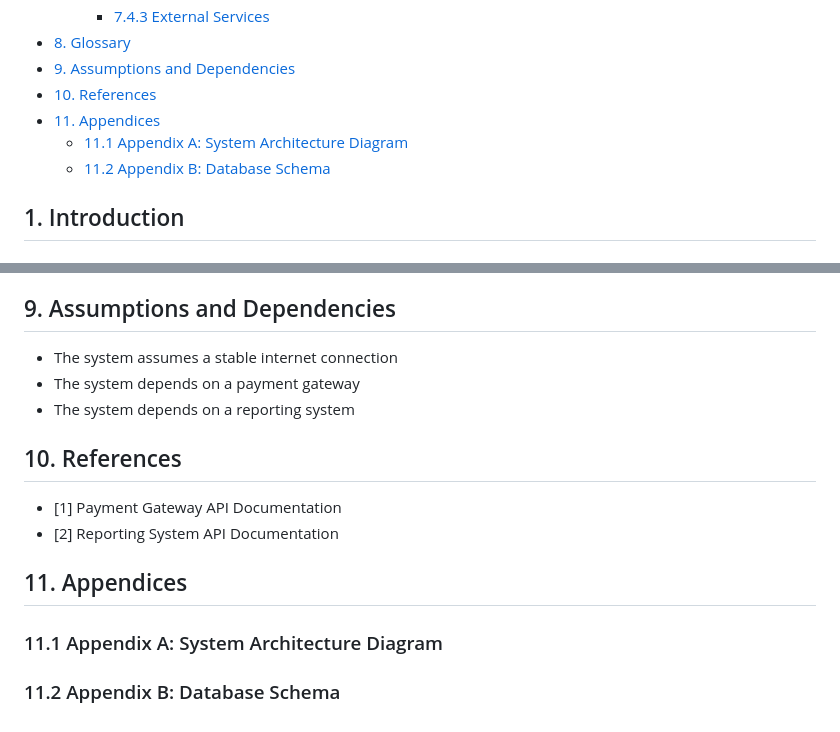
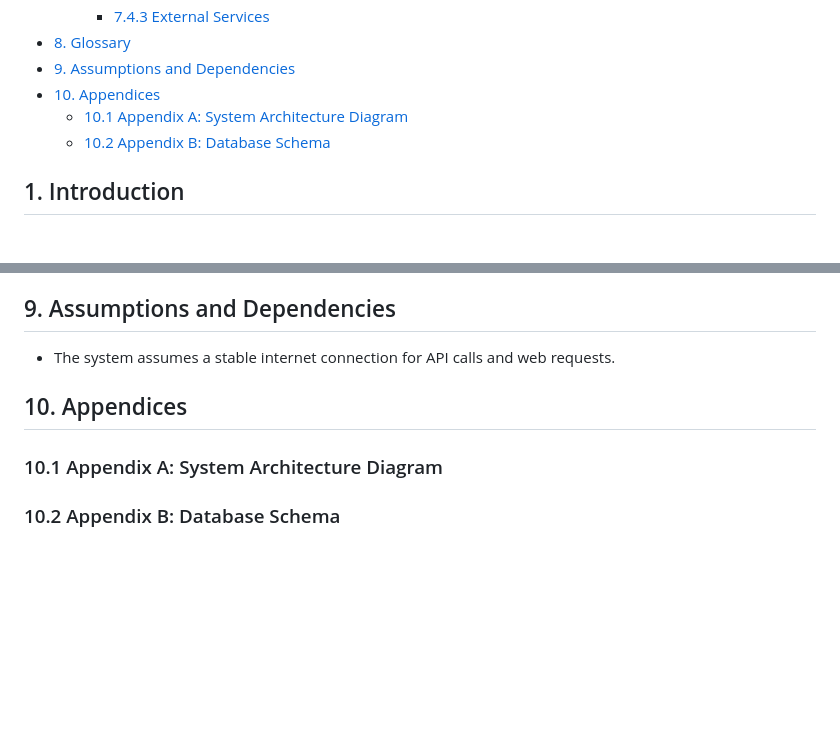
Before and after one commit to FalloutGhoulBusta/travel-agency, a Markdown page: docs/srsv4.md, 2 parts joined by grey strips. GitHub-like rendering; blank space fills up the shorter version.

```diff
--- a/docs/srsv4.md
+++ b/docs/srsv4.md
@@ -86,10 +86,9 @@
     - [7.4.3 External Services](#743-external-services)
 - [8. Glossary](#8-glossary)
 - [9. Assumptions and Dependencies](#9-assumptions-and-dependencies)
-- [10. References](#10-references)
-- [11. Appendices](#11-appendices)
-  - [11.1 Appendix A: System Architecture Diagram](#111-appendix-a-system-architecture-diagram)
-  - [11.2 Appendix B: Database Schema](#112-appendix-b-database-schema)
+- [10. Appendices](#10-appendices)
+  - [10.1 Appendix A: System Architecture Diagram](#101-appendix-a-system-architecture-diagram)
+  - [10.2 Appendix B: Database Schema](#102-appendix-b-database-schema)
 
 ## 1. Introduction
 
@@ -775,17 +774,10 @@ The chatbot system provides an AI-powered travel assistant interface integrated
 
 ## 9. Assumptions and Dependencies
 
-* The system assumes a stable internet connection
-* The system depends on a payment gateway
-* The system depends on a reporting system
+* The system assumes a stable internet connection for API calls and web requests.
 
-## 10. References
+## 10. Appendices
 
-* \[1] Payment Gateway API Documentation
-* \[2] Reporting System API Documentation
+### 10.1 Appendix A: System Architecture Diagram
 
-## 11. Appendices
-
-### 11.1 Appendix A: System Architecture Diagram
-
-### 11.2 Appendix B: Database Schema
+### 10.2 Appendix B: Database Schema
```
